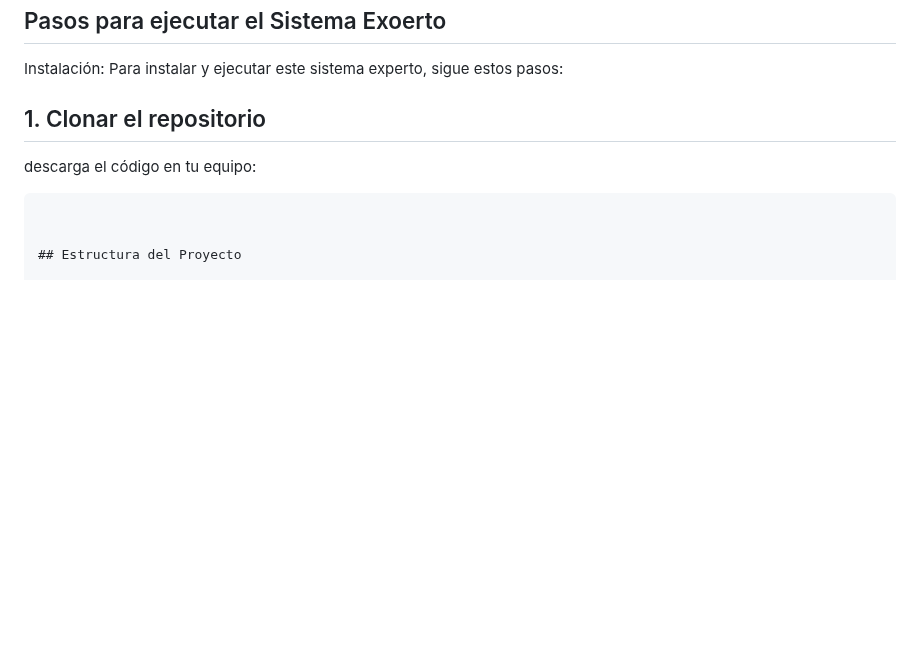
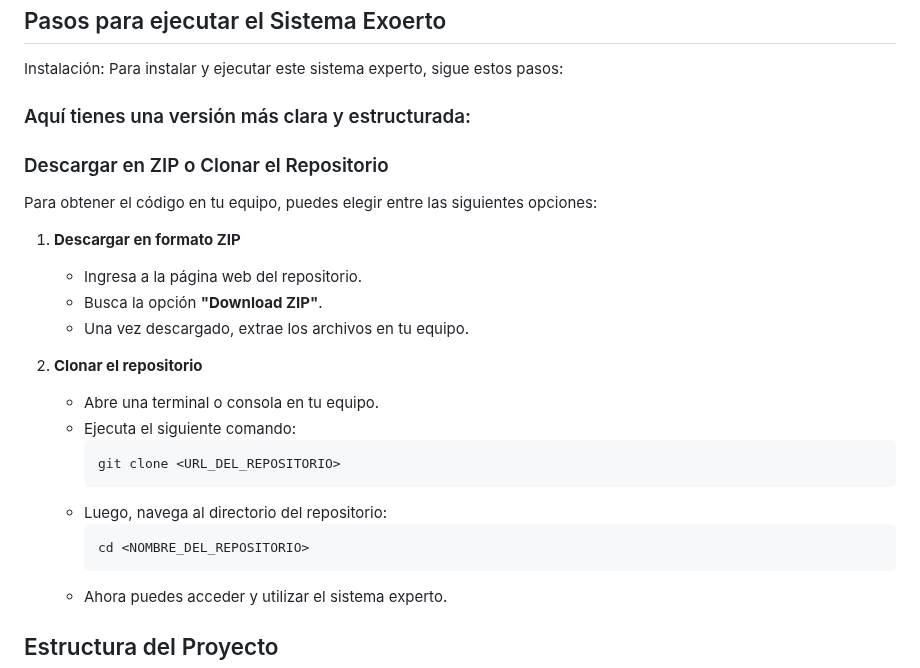
Before and after one commit to silviabolana2006/Autoevaluacion_de_desempenio_laboral, a Markdown page: README.md, the part around the change. Rendered like a GitHub page; blank space fills up the shorter version.

````diff
--- a/README.md
+++ b/README.md
@@ -61,9 +61,32 @@ Enlace video_
 Instalación:
 Para instalar y ejecutar este sistema experto, sigue estos pasos:
 
-## 1. Clonar el repositorio
-descarga el código en tu equipo:
-```bashgit clone <URL_DEL_REPOSITORIO>
+### Aquí tienes una versión más clara y estructurada:
+
+### Descargar en ZIP o Clonar el Repositorio
+
+Para obtener el código en tu equipo, puedes elegir entre las siguientes opciones:
+
+1. **Descargar en formato ZIP**
+   - Ingresa a la página web del repositorio.
+   - Busca la opción **"Download ZIP"**.
+   - Una vez descargado, extrae los archivos en tu equipo.
+
+2. **Clonar el repositorio**
+   - Abre una terminal o consola en tu equipo.
+   - Ejecuta el siguiente comando:
+     ```bash
+     git clone <URL_DEL_REPOSITORIO>
+     ```
+   - Luego, navega al directorio del repositorio:
+     ```bash
+     cd <NOMBRE_DEL_REPOSITORIO>
+     ```
+   - Ahora puedes acceder y utilizar el sistema experto.
+
+
+
+
 
 
 ## Estructura del Proyecto
````
